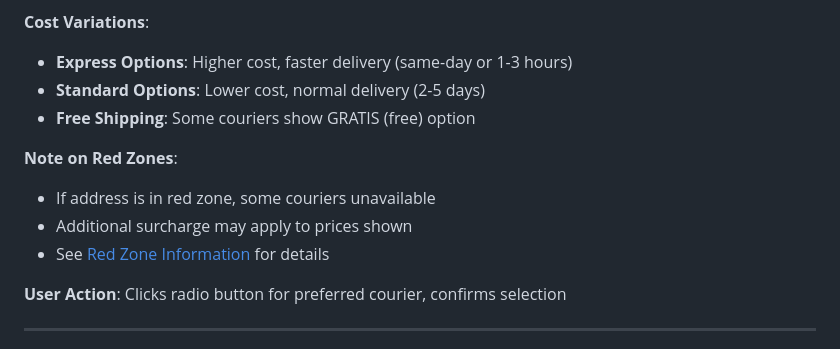
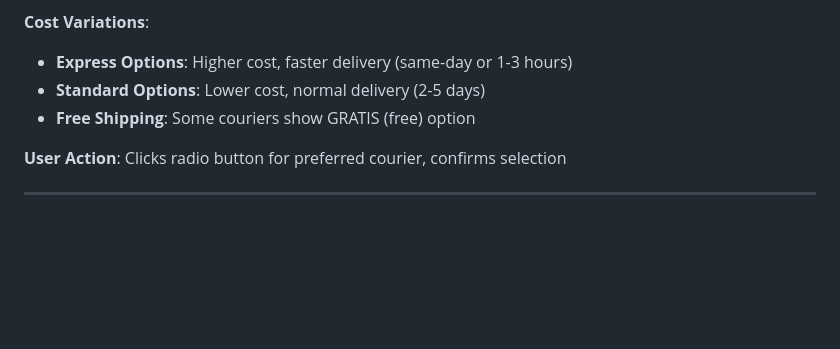
Before and after one commit to raam-flik/FLIK-Checkout-Documentation, a Markdown page: docs/flows/registered-user-checkout.md, the part around the change. GitHub-like rendering; blank space fills up the shorter version.

Commit message:
Remove Note on Red Zones from courier selection section

```diff
--- a/docs/flows/registered-user-checkout.md
+++ b/docs/flows/registered-user-checkout.md
@@ -245,11 +245,6 @@ Each courier shows:
 - **Standard Options**: Lower cost, normal delivery (2-5 days)
 - **Free Shipping**: Some couriers show GRATIS (free) option
 
-**Note on Red Zones**:
-- If address is in red zone, some couriers unavailable
-- Additional surcharge may apply to prices shown
-- See [Red Zone Information](../features/store-pickup.md) for details
-
 **User Action**: Clicks radio button for preferred courier, confirms selection
 
 ---
```
